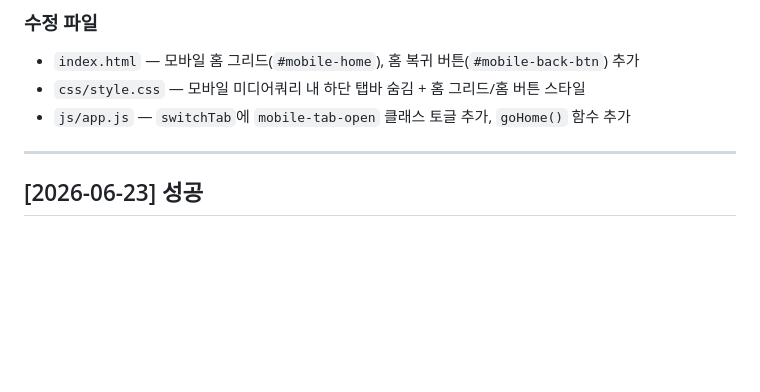
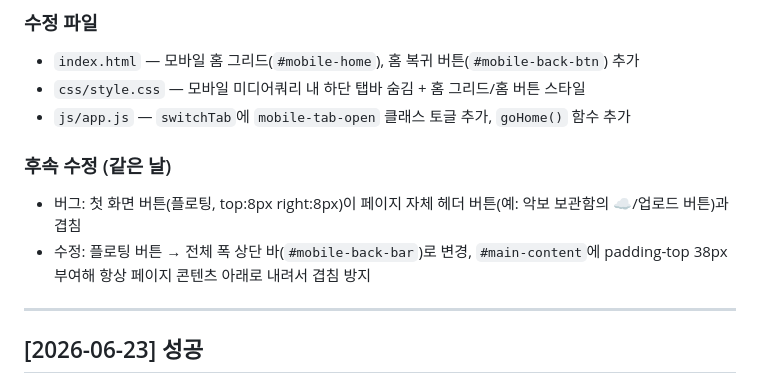
Before and after one commit to yamugyclaude/guitar-theory, a Markdown page: PROJECT_LOG.md, the part around the change. GitHub-like rendering; blank space fills up the shorter version.

Commit message:
docs: 첫 화면 버튼 겹침 수정 기록 추가
Co-Authored-By: Claude Sonnet 5 <noreply@anthropic.com>
Claude-Session: https://claude.ai/code/session_01G25L7mQCfktpkeZ31iXvqk

```diff
--- a/PROJECT_LOG.md
+++ b/PROJECT_LOG.md
@@ -32,6 +32,10 @@
 - `css/style.css` — 모바일 미디어쿼리 내 하단 탭바 숨김 + 홈 그리드/홈 버튼 스타일
 - `js/app.js` — `switchTab`에 `mobile-tab-open` 클래스 토글 추가, `goHome()` 함수 추가
 
+### 후속 수정 (같은 날)
+- 버그: 첫 화면 버튼(플로팅, top:8px right:8px)이 페이지 자체 헤더 버튼(예: 악보 보관함의 ☁️/업로드 버튼)과 겹침
+- 수정: 플로팅 버튼 → 전체 폭 상단 바(`#mobile-back-bar`)로 변경, `#main-content`에 padding-top 38px 부여해 항상 페이지 콘텐츠 아래로 내려서 겹침 방지
+
 ---
 
 ## [2026-06-23] 성공
```
